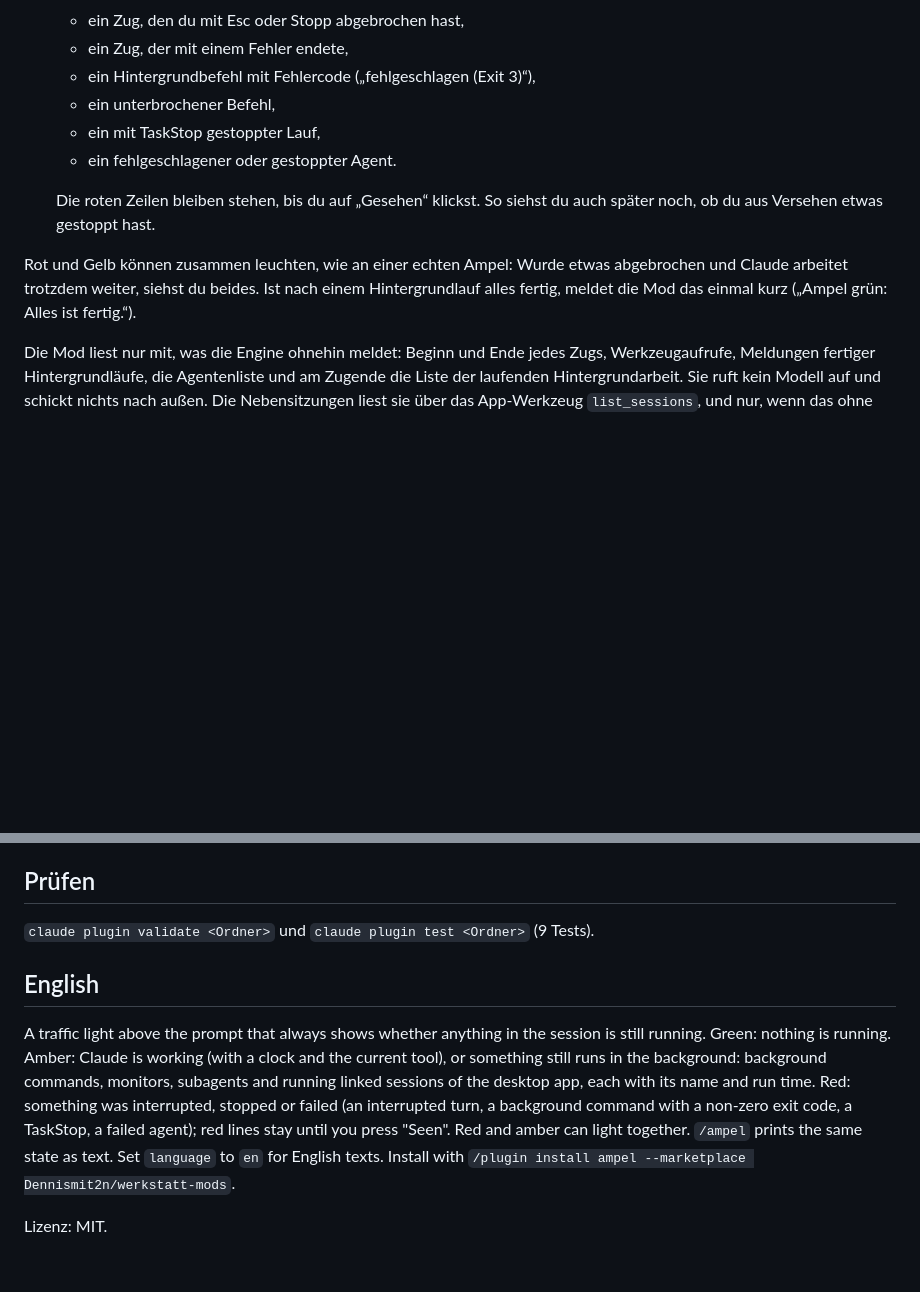
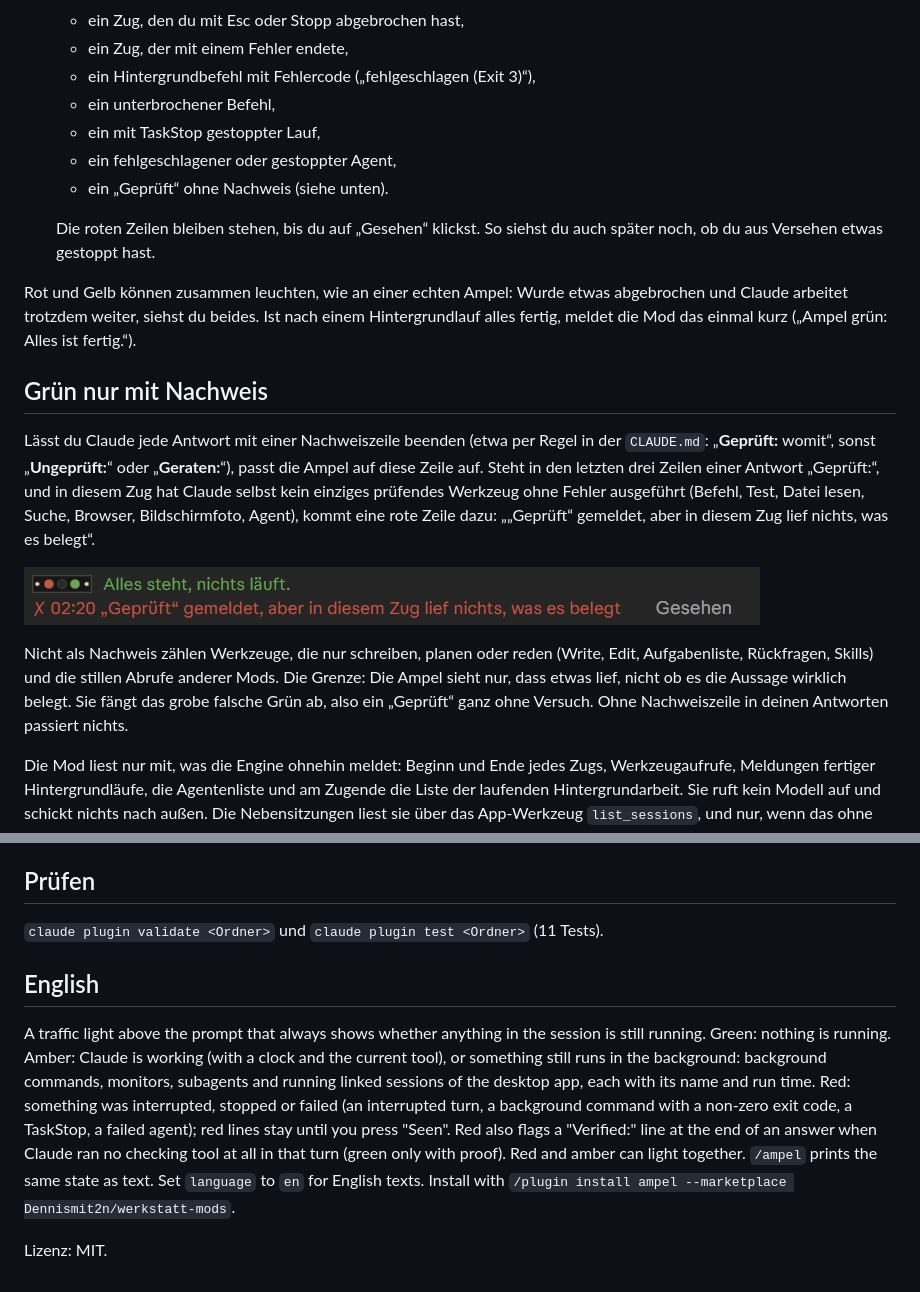
Before and after one commit to Dennismit2n/werkstatt-mods, a Markdown page: ampel/README.md, 2 parts joined by grey strips. Drawn GitHub-style; pictures changed too: docs/ampel-nachweis.png (added); blank space fills up the shorter version.

```diff
--- a/ampel/README.md
+++ b/ampel/README.md
@@ -15,11 +15,20 @@ Eine Ampel über dem Eingabefeld, die jederzeit zeigt, ob in der Sitzung gerade
   - ein Hintergrundbefehl mit Fehlercode („fehlgeschlagen (Exit 3)“),
   - ein unterbrochener Befehl,
   - ein mit TaskStop gestoppter Lauf,
-  - ein fehlgeschlagener oder gestoppter Agent.
+  - ein fehlgeschlagener oder gestoppter Agent,
+  - ein „Geprüft“ ohne Nachweis (siehe unten).
 
   Die roten Zeilen bleiben stehen, bis du auf „Gesehen“ klickst. So siehst du auch später noch, ob du aus Versehen etwas gestoppt hast.
 
 Rot und Gelb können zusammen leuchten, wie an einer echten Ampel: Wurde etwas abgebrochen und Claude arbeitet trotzdem weiter, siehst du beides. Ist nach einem Hintergrundlauf alles fertig, meldet die Mod das einmal kurz („Ampel grün: Alles ist fertig.“).
+
+## Grün nur mit Nachweis
+
+Lässt du Claude jede Antwort mit einer Nachweiszeile beenden (etwa per Regel in der `CLAUDE.md`: „**Geprüft:** womit“, sonst „**Ungeprüft:**“ oder „**Geraten:**“), passt die Ampel auf diese Zeile auf. Steht in den letzten drei Zeilen einer Antwort „Geprüft:“, und in diesem Zug hat Claude selbst kein einziges prüfendes Werkzeug ohne Fehler ausgeführt (Befehl, Test, Datei lesen, Suche, Browser, Bildschirmfoto, Agent), kommt eine rote Zeile dazu: „„Geprüft“ gemeldet, aber in diesem Zug lief nichts, was es belegt“.
+
+<p><img src="../docs/ampel-nachweis.png" alt="Die Ampel mit roter und grüner Lampe, daneben Alles steht, nichts läuft, darunter rot 02:20 „Geprüft“ gemeldet, aber in diesem Zug lief nichts, was es belegt, und der Knopf Gesehen" width="736"></p>
+
+Nicht als Nachweis zählen Werkzeuge, die nur schreiben, planen oder reden (Write, Edit, Aufgabenliste, Rückfragen, Skills) und die stillen Abrufe anderer Mods. Die Grenze: Die Ampel sieht nur, dass etwas lief, nicht ob es die Aussage wirklich belegt. Sie fängt das grobe falsche Grün ab, also ein „Geprüft“ ganz ohne Versuch. Ohne Nachweiszeile in deinen Antworten passiert nichts.
 
 Die Mod liest nur mit, was die Engine ohnehin meldet: Beginn und Ende jedes Zugs, Werkzeugaufrufe, Meldungen fertiger Hintergrundläufe, die Agentenliste und am Zugende die Liste der laufenden Hintergrundarbeit. Sie ruft kein Modell auf und schickt nichts nach außen. Die Nebensitzungen liest sie über das App-Werkzeug `list_sessions`, und nur, wenn das ohne Freigabe-Dialog geht.
 
@@ -57,10 +66,10 @@ Zum Entwickeln aus einem Ordner: `claude --plugin-dir <Pfad zu ampel>`, oder den
 
 ## Prüfen
 
-`claude plugin validate <Ordner>` und `claude plugin test <Ordner>` (9 Tests).
+`claude plugin validate <Ordner>` und `claude plugin test <Ordner>` (11 Tests).
 
 ## English
 
-A traffic light above the prompt that always shows whether anything in the session is still running. Green: nothing is running. Amber: Claude is working (with a clock and the current tool), or something still runs in the background: background commands, monitors, subagents and running linked sessions of the desktop app, each with its name and run time. Red: something was interrupted, stopped or failed (an interrupted turn, a background command with a non-zero exit code, a TaskStop, a failed agent); red lines stay until you press "Seen". Red and amber can light together. `/ampel` prints the same state as text. Set `language` to `en` for English texts. Install with `/plugin install ampel --marketplace Dennismit2n/werkstatt-mods`.
+A traffic light above the prompt that always shows whether anything in the session is still running. Green: nothing is running. Amber: Claude is working (with a clock and the current tool), or something still runs in the background: background commands, monitors, subagents and running linked sessions of the desktop app, each with its name and run time. Red: something was interrupted, stopped or failed (an interrupted turn, a background command with a non-zero exit code, a TaskStop, a failed agent); red lines stay until you press "Seen". Red also flags a "Verified:" line at the end of an answer when Claude ran no checking tool at all in that turn (green only with proof). Red and amber can light together. `/ampel` prints the same state as text. Set `language` to `en` for English texts. Install with `/plugin install ampel --marketplace Dennismit2n/werkstatt-mods`.
 
 Lizenz: MIT.
```
Also changed, not shown: README.md (+1 -1 lines), 5 other files.
